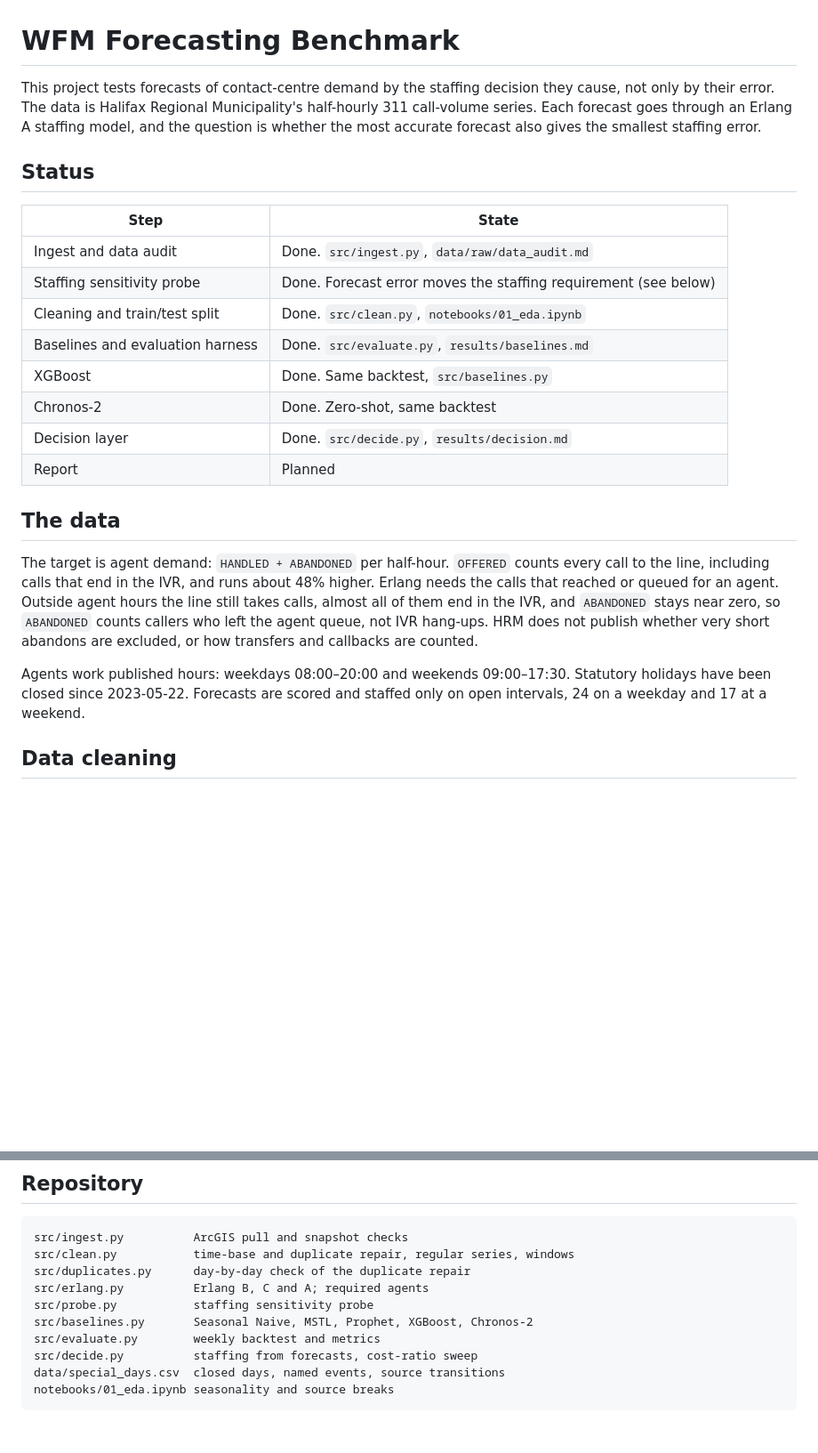
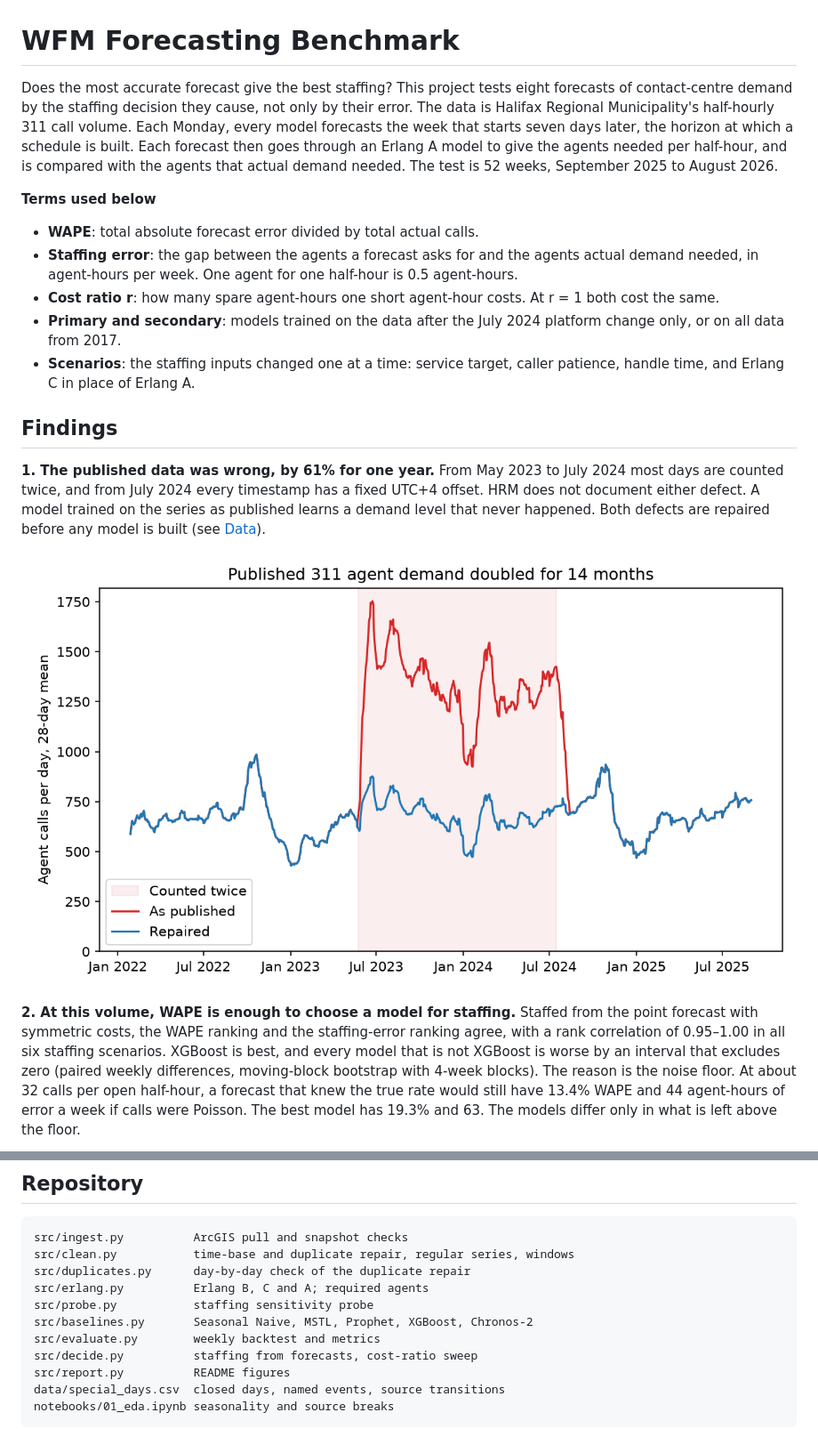
Before and after one commit to Enayat-Hassani/halifax-311-forecasting-staffing, a Markdown page: README.md, 2 parts joined by grey strips. Shown at 89% size. Rendered like a GitHub page; pictures changed too: results/figures/repair.png (added); blank space fills up the shorter version.

````diff
--- a/README.md
+++ b/README.md
@@ -1,25 +1,20 @@
 # WFM Forecasting Benchmark
 
-This project tests forecasts of contact-centre demand by the staffing decision they cause, not only by their error. The data is Halifax Regional Municipality's half-hourly 311 call-volume series. Each forecast goes through an Erlang A staffing model, and the question is whether the most accurate forecast also gives the smallest staffing error.
+Does the most accurate forecast give the best staffing? This project tests eight forecasts of contact-centre demand by the staffing decision they cause, not only by their error. The data is Halifax Regional Municipality's half-hourly 311 call volume. Each Monday, every model forecasts the week that starts seven days later, the horizon at which a schedule is built. Each forecast then goes through an Erlang A model to give the agents needed per half-hour, and is compared with the agents that actual demand needed. The test is 52 weeks, September 2025 to August 2026.
 
-## Status
+**Terms used below**
 
-| Step | State |
-|---|---|
-| Ingest and data audit | Done. `src/ingest.py`, `data/raw/data_audit.md` |
-| Staffing sensitivity probe | Done. Forecast error moves the staffing requirement (see below) |
-| Cleaning and train/test split | Done. `src/clean.py`, `notebooks/01_eda.ipynb` |
-| Baselines and evaluation harness | Done. `src/evaluate.py`, `results/baselines.md` |
-| XGBoost | Done. Same backtest, `src/baselines.py` |
-| Chronos-2 | Done. Zero-shot, same backtest |
-| Decision layer | Done. `src/decide.py`, `results/decision.md` |
-| Report | Planned |
+- **WAPE**: total absolute forecast error divided by total actual calls.
+- **Staffing error**: the gap between the agents a forecast asks for and the agents actual demand needed, in agent-hours per week. One agent for one half-hour is 0.5 agent-hours.
+- **Cost ratio r**: how many spare agent-hours one short agent-hour costs. At r = 1 both cost the same.
+- **Primary and secondary**: models trained on the data after the July 2024 platform change only, or on all data from 2017.
+- **Scenarios**: the staffing inputs changed one at a time: service target, caller patience, handle time, and Erlang C in place of Erlang A.
 
-## The data
+## Findings
 
-The target is agent demand: `HANDLED + ABANDONED` per half-hour. `OFFERED` counts every call to the line, including calls that end in the IVR, and runs about 48% higher. Erlang needs the calls that reached or queued for an agent. Outside agent hours the line still takes calls, almost all of them end in the IVR, and `ABANDONED` stays near zero, so `ABANDONED` counts callers who left the agent queue, not IVR hang-ups. HRM does not publish whether very short abandons are excluded, or how transfers and callbacks are counted.
+**1. The published data was wrong, by 61% for one year.** From May 2023 to July 2024 most days are counted twice, and from July 2024 every timestamp has a fixed UTC+4 offset. HRM does not document either defect. A model trained on the series as published learns a demand level that never happened. Both defects are repaired before any model is built (see [Data](#data)).
 
-Agents work published hours: weekdays 08:00–20:00 and weekends 09:00–17:30. Statutory holidays have been closed since 2023-05-22. Forecasts are scored and staffed only on open intervals, 24 on a weekday and 17 at a weekend.
+![Daily agent demand, as published and repaired](results/figures/repair.png)
 
-## Data cleaning
+**2. At this volume, WAPE is enough to choose a model for staffing.** Staffed from the point forecast with symmetric costs, the WAPE ranking and the staffing-error ranking agree, with a rank correlation of 0.95–1.00 in all six staffing scenarios. XGBoost is best, and every model that is not XGBoost is worse by an interval that excludes zero (paired weekly differences, moving-block bootstrap with 4-week blocks). The reason is the noise floor. At about 32 calls per open half-hour, a forecast that knew the true rate would still have 13.4% WAPE and 44 agent-hours of error a week if calls were Poisson. The best model has 19.3% and 63. The models differ only in what is left above the floor.
 
@@ -115,6 +130,7 @@ src/probe.py           staffing sensitivity probe
 src/baselines.py       Seasonal Naive, MSTL, Prophet, XGBoost, Chronos-2
 src/evaluate.py        weekly backtest and metrics
 src/decide.py          staffing from forecasts, cost-ratio sweep
+src/report.py          README figures
 data/special_days.csv  closed days, named events, source transitions
 notebooks/01_eda.ipynb seasonality and source breaks
 ```
````
Also changed, not shown: other parts of README.md (+70 -50 lines), results/figures/accuracy_staffing.png (added), results/figures/bias_by_month.png (added), results/figures/buffer.png (added), results/figures/week.png (added), 2 other files.
